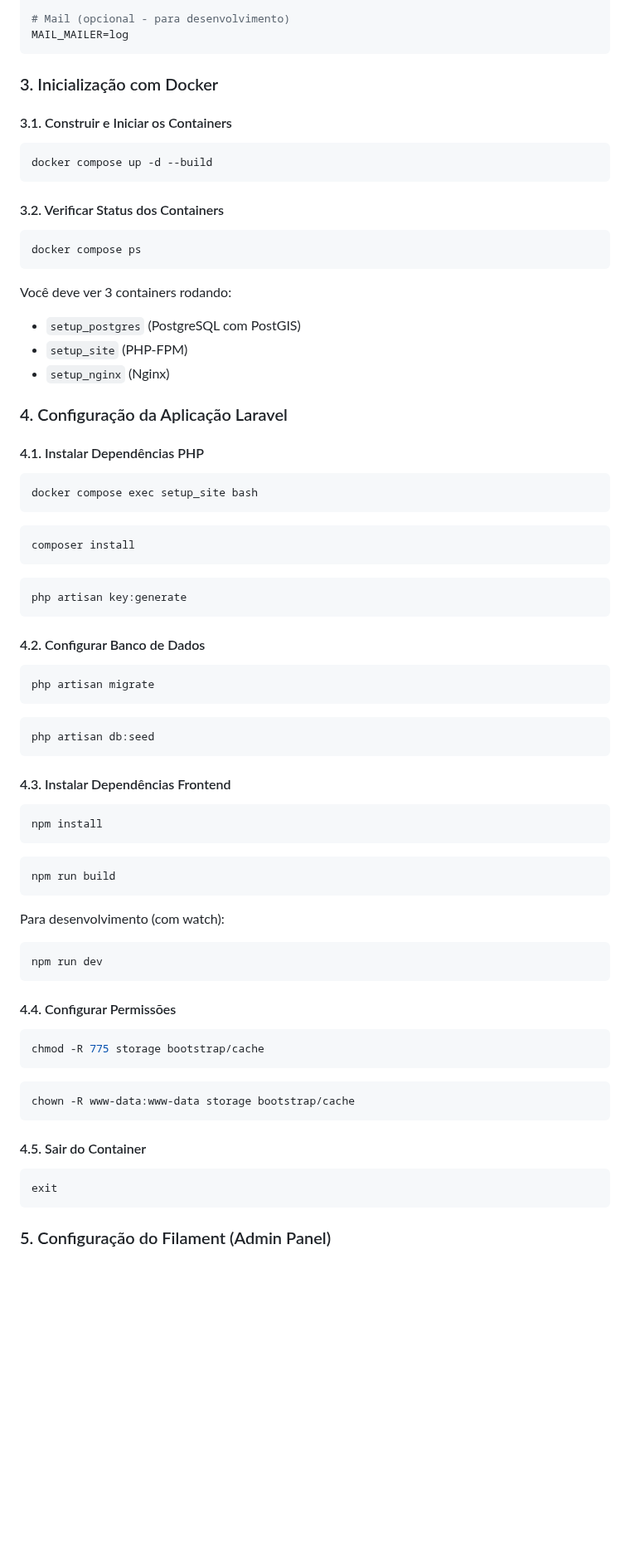
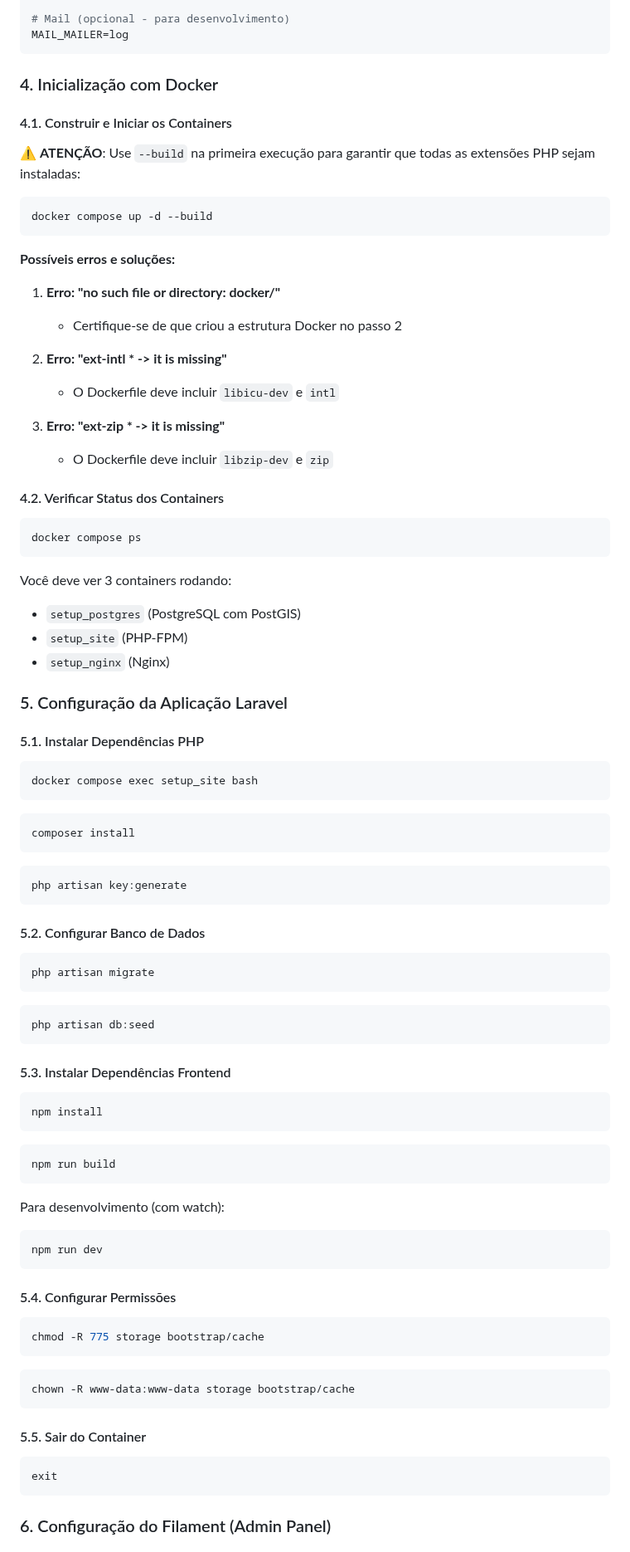
Before and after one commit to dhikernel/acto, a Markdown page: README.md, the part around one of its changes. Shown at 83% size. GitHub-like rendering; blank space fills up the shorter version.

````diff
--- a/README.md
+++ b/README.md
@@ -60,14 +88,28 @@ QUEUE_CONNECTION=database
 MAIL_MAILER=log
 ```
 
-### 3. Inicialização com Docker
+### 4. Inicialização com Docker
 
-#### 3.1. Construir e Iniciar os Containers
+#### 4.1. Construir e Iniciar os Containers
+
+⚠️ **ATENÇÃO**: Use `--build` na primeira execução para garantir que todas as extensões PHP sejam instaladas:
+
 ```bash
 docker compose up -d --build
 ```
 
-#### 3.2. Verificar Status dos Containers
+**Possíveis erros e soluções:**
+
+1. **Erro: "no such file or directory: docker/"**
+   - Certifique-se de que criou a estrutura Docker no passo 2
+
+2. **Erro: "ext-intl * -> it is missing"**
+   - O Dockerfile deve incluir `libicu-dev` e `intl`
+
+3. **Erro: "ext-zip * -> it is missing"**
+   - O Dockerfile deve incluir `libzip-dev` e `zip`
+
+#### 4.2. Verificar Status dos Containers
 ```bash
 docker compose ps
 ```
@@ -77,9 +119,9 @@ Você deve ver 3 containers rodando:
 - `setup_site` (PHP-FPM)
 - `setup_nginx` (Nginx)
 
-### 4. Configuração da Aplicação Laravel
+### 5. Configuração da Aplicação Laravel
 
-#### 4.1. Instalar Dependências PHP
+#### 5.1. Instalar Dependências PHP
 ```bash
 docker compose exec setup_site bash
 ```
@@ -92,7 +134,7 @@ composer install
 php artisan key:generate
 ```
 
-#### 4.2. Configurar Banco de Dados
+#### 5.2. Configurar Banco de Dados
 ```bash
 php artisan migrate
 ```
@@ -101,7 +143,7 @@ php artisan migrate
 php artisan db:seed
 ```
 
-#### 4.3. Instalar Dependências Frontend
+#### 5.3. Instalar Dependências Frontend
 ```bash
 npm install
 ```
@@ -115,7 +157,7 @@ Para desenvolvimento (com watch):
 npm run dev
 ```
 
-#### 4.4. Configurar Permissões
+#### 5.4. Configurar Permissões
 ```bash
 chmod -R 775 storage bootstrap/cache
 ```
@@ -124,10 +166,10 @@ chmod -R 775 storage bootstrap/cache
 chown -R www-data:www-data storage bootstrap/cache
 ```
 
-#### 4.5. Sair do Container
+#### 5.5. Sair do Container
 ```bash
 exit
 ```
 
-### 5. Configuração do Filament (Admin Panel)
+### 6. Configuração do Filament (Admin Panel)
 
````
Also changed, not shown: other parts of README.md (+88 -4 lines).
